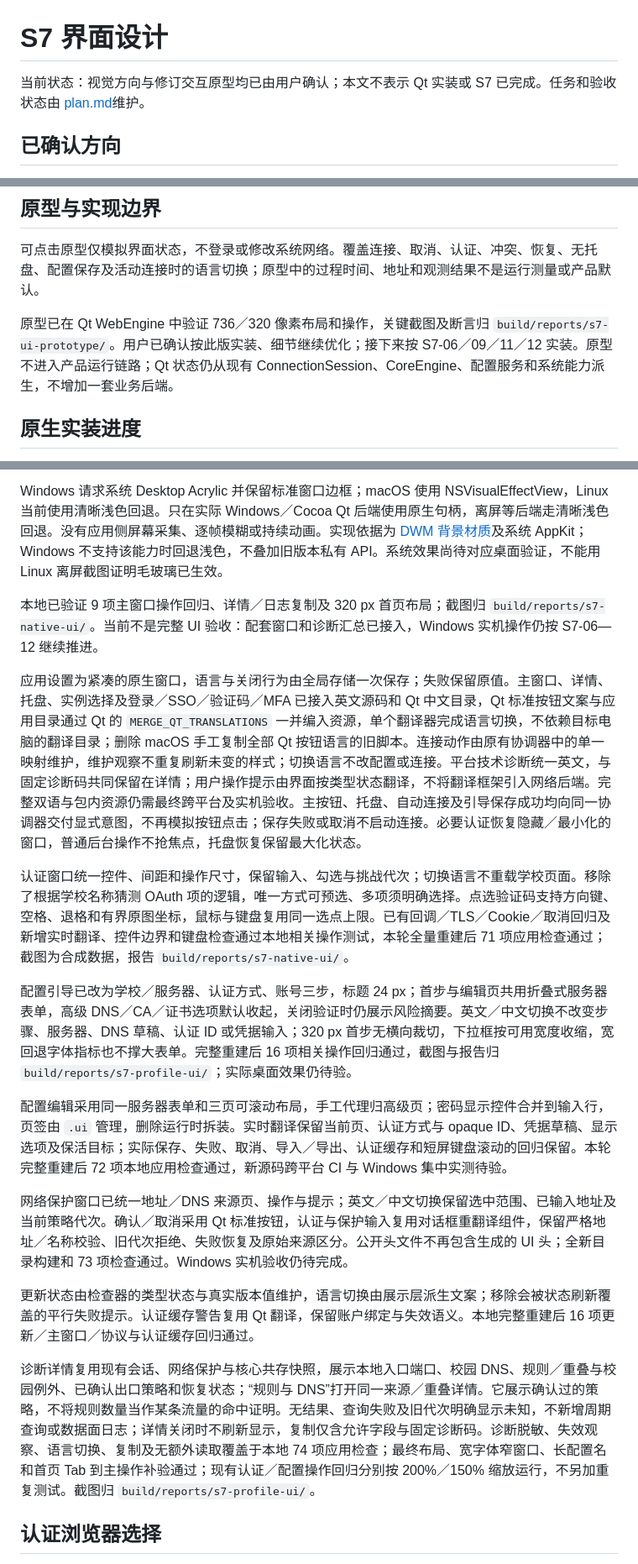
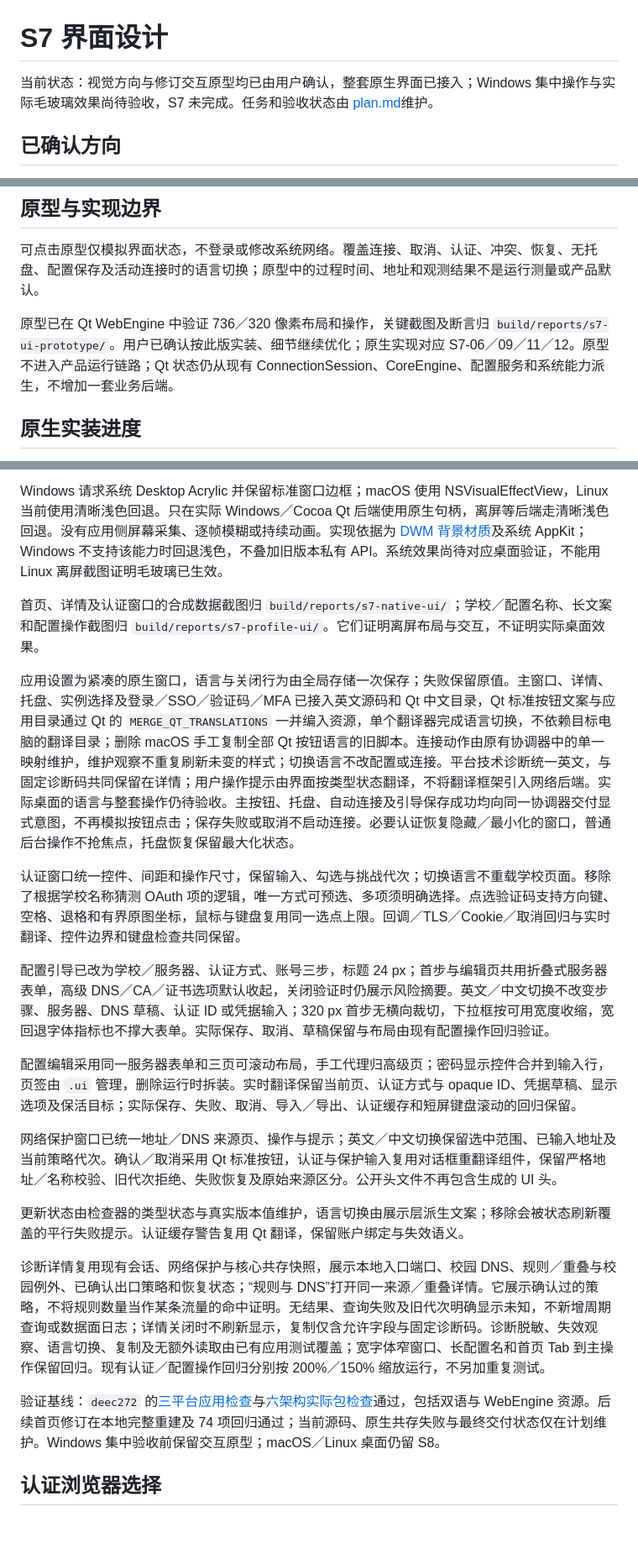
Before and after one commit to wtalioy/JustConnect, a Markdown page: docs/UI-DESIGN.md, 3 parts joined by grey strips. Shown at 84% size. GitHub-like rendering; blank space fills up the shorter version.

Commit message:
docs: consolidate native UI scope and verification boundaries [skip ci]

```diff
--- a/docs/UI-DESIGN.md
+++ b/docs/UI-DESIGN.md
@@ -1,6 +1,6 @@
 # S7 界面设计
 
-当前状态：视觉方向与修订交互原型均已由用户确认；本文不表示 Qt 实装或 S7 已完成。任务和验收状态由 [plan.md](../plan.md#s7-自动化ui-重设计与完整恢复)维护。
+当前状态：视觉方向与修订交互原型均已由用户确认，整套原生界面已接入；Windows 集中操作与实际毛玻璃效果尚待验收，S7 未完成。任务和验收状态由 [plan.md](../plan.md#s7-自动化ui-重设计与完整恢复)维护。
 
 ## 已确认方向
 
@@ -30,7 +30,7 @@
 
 可点击原型仅模拟界面状态，不登录或修改系统网络。覆盖连接、取消、认证、冲突、恢复、无托盘、配置保存及活动连接时的语言切换；原型中的过程时间、地址和观测结果不是运行测量或产品默认。
 
-原型已在 Qt WebEngine 中验证 736／320 像素布局和操作，关键截图及断言归 `build/reports/s7-ui-prototype/`。用户已确认按此版实装、细节继续优化；接下来按 S7-06／09／11／12 实装。原型不进入产品运行链路；Qt 状态仍从现有 ConnectionSession、CoreEngine、配置服务和系统能力派生，不增加一套业务后端。
+原型已在 Qt WebEngine 中验证 736／320 像素布局和操作，关键截图及断言归 `build/reports/s7-ui-prototype/`。用户已确认按此版实装、细节继续优化；原生实现对应 S7-06／09／11／12。原型不进入产品运行链路；Qt 状态仍从现有 ConnectionSession、CoreEngine、配置服务和系统能力派生，不增加一套业务后端。
 
 ## 原生实装进度
 
@@ -38,21 +38,23 @@
 
 Windows 请求系统 Desktop Acrylic 并保留标准窗口边框；macOS 使用 NSVisualEffectView，Linux 当前使用清晰浅色回退。只在实际 Windows／Cocoa Qt 后端使用原生句柄，离屏等后端走清晰浅色回退。没有应用侧屏幕采集、逐帧模糊或持续动画。实现依据为 [DWM 背景材质](https://learn.microsoft.com/en-us/windows/win32/api/dwmapi/ne-dwmapi-dwm_systembackdrop_type)及系统 AppKit；Windows 不支持该能力时回退浅色，不叠加旧版本私有 API。系统效果尚待对应桌面验证，不能用 Linux 离屏截图证明毛玻璃已生效。
 
-本地已验证 9 项主窗口操作回归、详情／日志复制及 320 px 首页布局；截图归 `build/reports/s7-native-ui/`。当前不是完整 UI 验收：配套窗口和诊断汇总已接入，Windows 实机操作仍按 S7-06—12 继续推进。
+首页、详情及认证窗口的合成数据截图归 `build/reports/s7-native-ui/`；学校／配置名称、长文案和配置操作截图归 `build/reports/s7-profile-ui/`。它们证明离屏布局与交互，不证明实际桌面效果。
 
-应用设置为紧凑的原生窗口，语言与关闭行为由全局存储一次保存；失败保留原值。主窗口、详情、托盘、实例选择及登录／SSO／验证码／MFA 已接入英文源码和 Qt 中文目录，Qt 标准按钮文案与应用目录通过 Qt 的 `MERGE_QT_TRANSLATIONS` 一并编入资源，单个翻译器完成语言切换，不依赖目标电脑的翻译目录；删除 macOS 手工复制全部 Qt 按钮语言的旧脚本。连接动作由原有协调器中的单一映射维护，维护观察不重复刷新未变的样式；切换语言不改配置或连接。平台技术诊断统一英文，与固定诊断码共同保留在详情；用户操作提示由界面按类型状态翻译，不将翻译框架引入网络后端。完整双语与包内资源仍需最终跨平台及实机验收。主按钮、托盘、自动连接及引导保存成功均向同一协调器交付显式意图，不再模拟按钮点击；保存失败或取消不启动连接。必要认证恢复隐藏／最小化的窗口，普通后台操作不抢焦点，托盘恢复保留最大化状态。
+应用设置为紧凑的原生窗口，语言与关闭行为由全局存储一次保存；失败保留原值。主窗口、详情、托盘、实例选择及登录／SSO／验证码／MFA 已接入英文源码和 Qt 中文目录，Qt 标准按钮文案与应用目录通过 Qt 的 `MERGE_QT_TRANSLATIONS` 一并编入资源，单个翻译器完成语言切换，不依赖目标电脑的翻译目录；删除 macOS 手工复制全部 Qt 按钮语言的旧脚本。连接动作由原有协调器中的单一映射维护，维护观察不重复刷新未变的样式；切换语言不改配置或连接。平台技术诊断统一英文，与固定诊断码共同保留在详情；用户操作提示由界面按类型状态翻译，不将翻译框架引入网络后端。实际桌面的语言与整套操作仍待验收。主按钮、托盘、自动连接及引导保存成功均向同一协调器交付显式意图，不再模拟按钮点击；保存失败或取消不启动连接。必要认证恢复隐藏／最小化的窗口，普通后台操作不抢焦点，托盘恢复保留最大化状态。
 
-认证窗口统一控件、间距和操作尺寸，保留输入、勾选与挑战代次；切换语言不重载学校页面。移除了根据学校名称猜测 OAuth 项的逻辑，唯一方式可预选、多项须明确选择。点选验证码支持方向键、空格、退格和有界原图坐标，鼠标与键盘复用同一选点上限。已有回调／TLS／Cookie／取消回归及新增实时翻译、控件边界和键盘检查通过本地相关操作测试，本轮全量重建后 71 项应用检查通过；截图为合成数据，报告 `build/reports/s7-native-ui/`。
+认证窗口统一控件、间距和操作尺寸，保留输入、勾选与挑战代次；切换语言不重载学校页面。移除了根据学校名称猜测 OAuth 项的逻辑，唯一方式可预选、多项须明确选择。点选验证码支持方向键、空格、退格和有界原图坐标，鼠标与键盘复用同一选点上限。回调／TLS／Cookie／取消回归与实时翻译、控件边界和键盘检查共同保留。
 
-配置引导已改为学校／服务器、认证方式、账号三步，标题 24 px；首步与编辑页共用折叠式服务器表单，高级 DNS／CA／证书选项默认收起，关闭验证时仍展示风险摘要。英文／中文切换不改变步骤、服务器、DNS 草稿、认证 ID 或凭据输入；320 px 首步无横向裁切，下拉框按可用宽度收缩，宽回退字体指标也不撑大表单。完整重建后 16 项相关操作回归通过，截图与报告归 `build/reports/s7-profile-ui/`；实际桌面效果仍待验。
+配置引导已改为学校／服务器、认证方式、账号三步，标题 24 px；首步与编辑页共用折叠式服务器表单，高级 DNS／CA／证书选项默认收起，关闭验证时仍展示风险摘要。英文／中文切换不改变步骤、服务器、DNS 草稿、认证 ID 或凭据输入；320 px 首步无横向裁切，下拉框按可用宽度收缩，宽回退字体指标也不撑大表单。实际保存、取消、草稿保留与布局由现有配置操作回归验证。
 
-配置编辑采用同一服务器表单和三页可滚动布局，手工代理归高级页；密码显示控件合并到输入行，页签由 `.ui` 管理，删除运行时拆装。实时翻译保留当前页、认证方式与 opaque ID、凭据草稿、显示选项及保活目标；实际保存、失败、取消、导入／导出、认证缓存和短屏键盘滚动的回归保留。本轮完整重建后 72 项本地应用检查通过，新源码跨平台 CI 与 Windows 集中实测待验。
+配置编辑采用同一服务器表单和三页可滚动布局，手工代理归高级页；密码显示控件合并到输入行，页签由 `.ui` 管理，删除运行时拆装。实时翻译保留当前页、认证方式与 opaque ID、凭据草稿、显示选项及保活目标；实际保存、失败、取消、导入／导出、认证缓存和短屏键盘滚动的回归保留。
 
-网络保护窗口已统一地址／DNS 来源页、操作与提示；英文／中文切换保留选中范围、已输入地址及当前策略代次。确认／取消采用 Qt 标准按钮，认证与保护输入复用对话框重翻译组件，保留严格地址／名称校验、旧代次拒绝、失败恢复及原始来源区分。公开头文件不再包含生成的 UI 头；全新目录构建和 73 项检查通过。Windows 实机验收仍待完成。
+网络保护窗口已统一地址／DNS 来源页、操作与提示；英文／中文切换保留选中范围、已输入地址及当前策略代次。确认／取消采用 Qt 标准按钮，认证与保护输入复用对话框重翻译组件，保留严格地址／名称校验、旧代次拒绝、失败恢复及原始来源区分。公开头文件不再包含生成的 UI 头。
 
-更新状态由检查器的类型状态与真实版本值维护，语言切换由展示层派生文案；移除会被状态刷新覆盖的平行失败提示。认证缓存警告复用 Qt 翻译，保留账户绑定与失效语义。本地完整重建后 16 项更新／主窗口／协议与认证缓存回归通过。
+更新状态由检查器的类型状态与真实版本值维护，语言切换由展示层派生文案；移除会被状态刷新覆盖的平行失败提示。认证缓存警告复用 Qt 翻译，保留账户绑定与失效语义。
 
-诊断详情复用现有会话、网络保护与核心共存快照，展示本地入口端口、校园 DNS、规则／重叠与校园例外、已确认出口策略和恢复状态；“规则与 DNS”打开同一来源／重叠详情。它展示确认过的策略，不将规则数量当作某条流量的命中证明。无结果、查询失败及旧代次明确显示未知，不新增周期查询或数据面日志；详情关闭时不刷新显示，复制仅含允许字段与固定诊断码。诊断脱敏、失效观察、语言切换、复制及无额外读取覆盖于本地 74 项应用检查；最终布局、宽字体窄窗口、长配置名和首页 Tab 到主操作补验通过；现有认证／配置操作回归分别按 200%／150% 缩放运行，不另加重复测试。截图归 `build/reports/s7-profile-ui/`。
+诊断详情复用现有会话、网络保护与核心共存快照，展示本地入口端口、校园 DNS、规则／重叠与校园例外、已确认出口策略和恢复状态；“规则与 DNS”打开同一来源／重叠详情。它展示确认过的策略，不将规则数量当作某条流量的命中证明。无结果、查询失败及旧代次明确显示未知，不新增周期查询或数据面日志；详情关闭时不刷新显示，复制仅含允许字段与固定诊断码。诊断脱敏、失效观察、语言切换、复制及无额外读取由已有应用测试覆盖；宽字体窄窗口、长配置名和首页 Tab 到主操作保留回归。现有认证／配置操作回归分别按 200%／150% 缩放运行，不另加重复测试。
+
+验证基线：`deec272` 的[三平台应用检查](https://github.com/wtalioy/JustConnect/actions/runs/42030890152)与[六架构实际包检查](https://github.com/wtalioy/JustConnect/actions/runs/42030891372)通过，包括双语与 WebEngine 资源。后续首页修订在本地完整重建及 74 项回归通过；当前源码、原生共存失败与最终交付状态仅在计划维护。Windows 集中验收前保留交互原型；macOS／Linux 桌面仍留 S8。
 
 ## 认证浏览器选择
 
```
